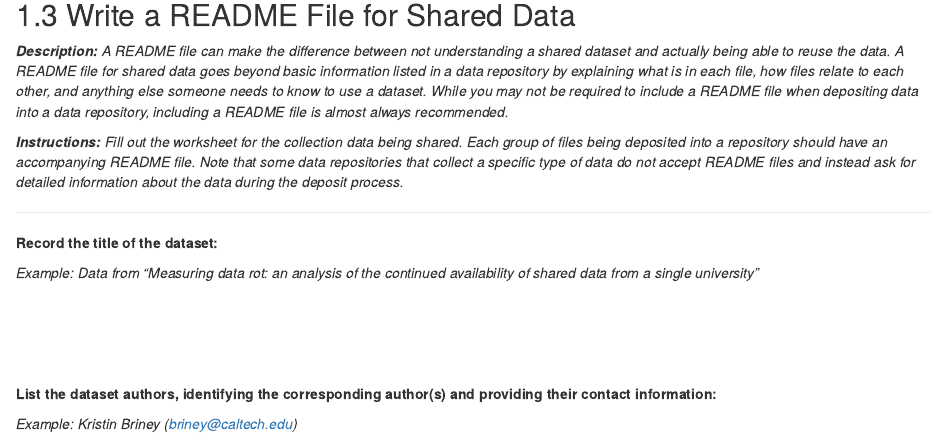
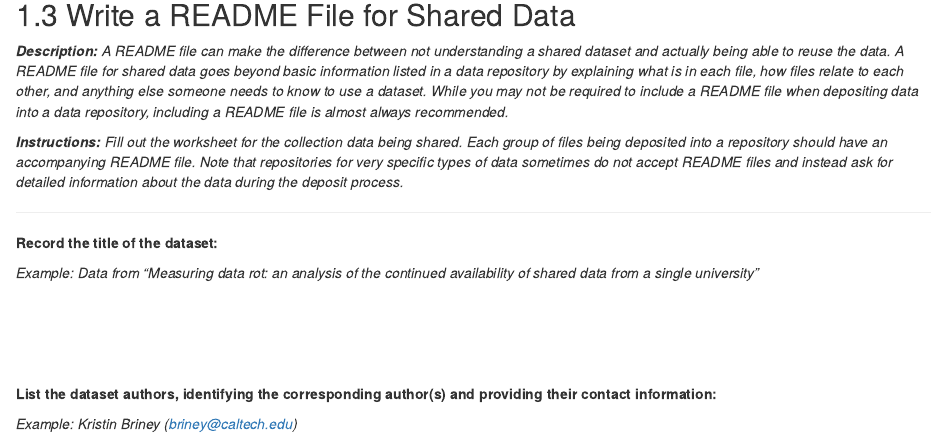
Before and after one commit to caltechlibrary/RDMworkbook, an R Markdown document (06-sharing.Rmd): the page in a window 1100 px wide, from 3700 px down. Rendered offline with R 4.5, knitr and Pandoc, with nearby package versions; drawn as R Markdown's standard HTML page in place of the format the file asks for.

Commit message:
Updated description of exercise for clarity

```diff
--- a/06-sharing.Rmd
+++ b/06-sharing.Rmd
@@ -160,7 +160,7 @@ DOIs make data FAIR [@wilkinson_fair_2016] and aid with data sharing compliance.
 
 ***Description:*** *A README file can make the difference between not understanding a shared dataset and actually being able to reuse the data. A README file for shared data goes beyond basic information listed in a data repository by explaining what is in each file, how files relate to each other, and anything else someone needs to know to use a dataset. While you may not be required to include a README file when depositing data into a data repository, including a README file is almost always recommended.*
 
-***Instructions:*** *Fill out the worksheet for the collection data being shared. Each group of files being deposited into a repository should have an accompanying README file. Note that some data repositories that collect a specific type of data do not accept README files and instead ask for detailed information about the data during the deposit process.*
+***Instructions:*** *Fill out the worksheet for the collection data being shared. Each group of files being deposited into a repository should have an accompanying README file. Note that repositories for very specific types of data sometimes do not accept README files and instead ask for detailed information about the data during the deposit process.*
 
 ---
 
```
